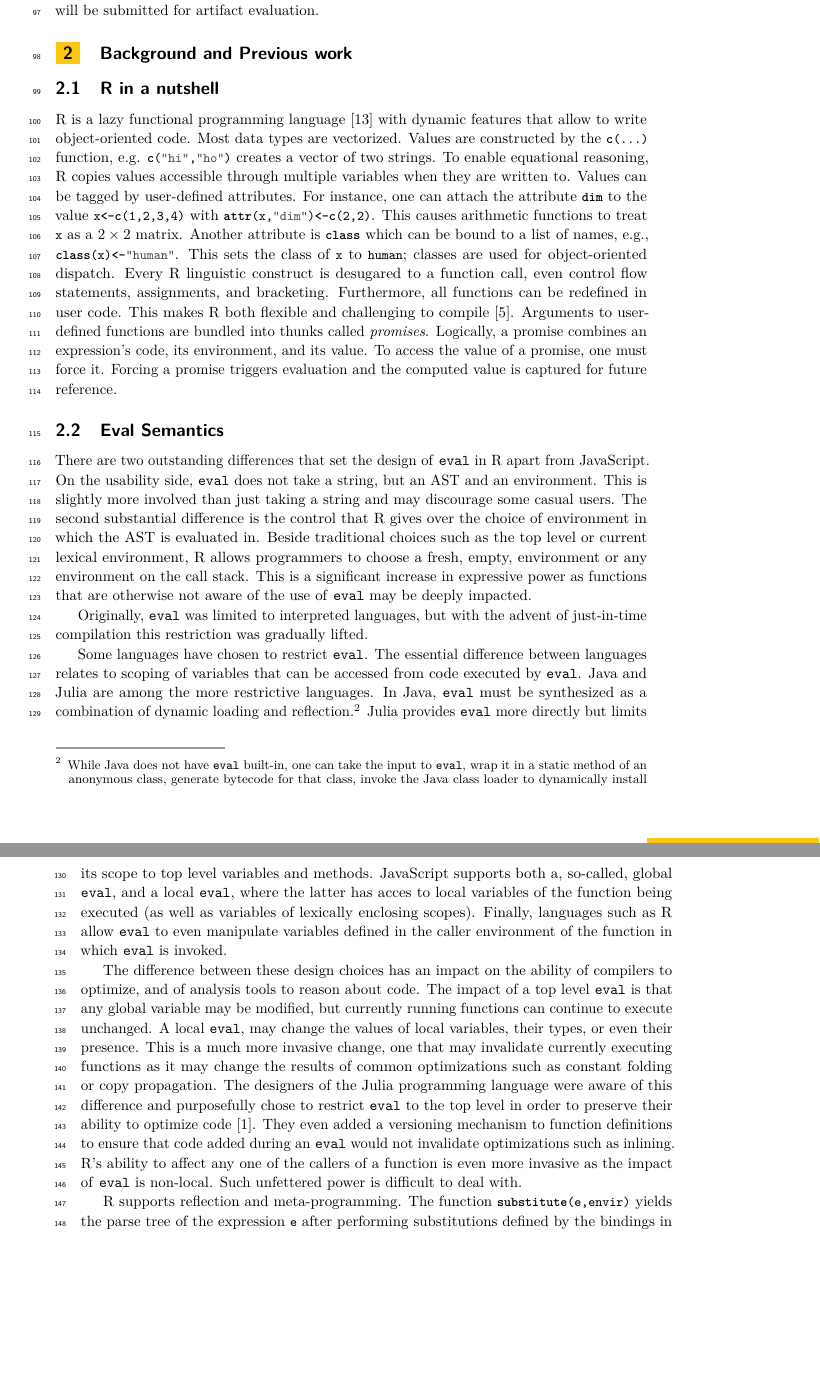
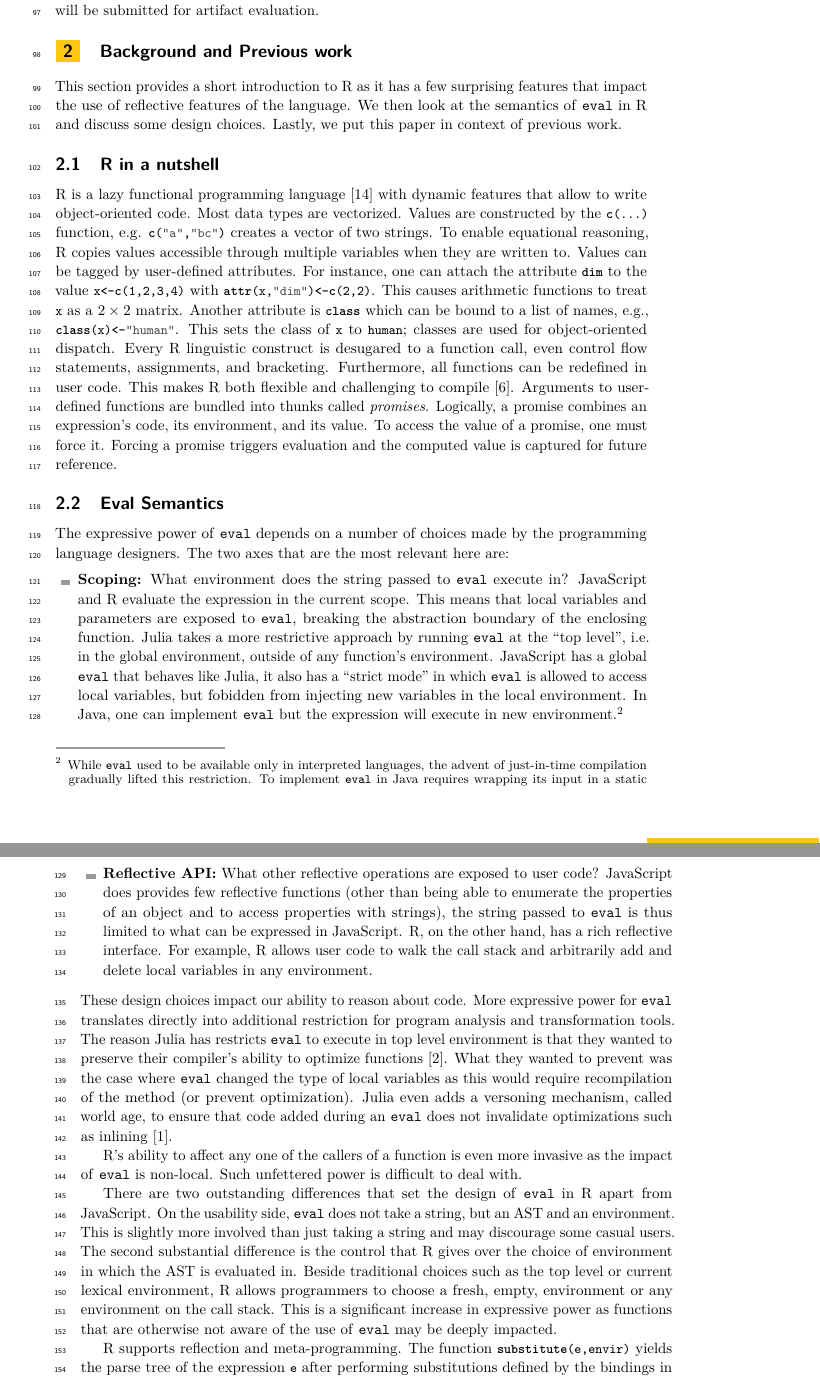
Before and after one commit to aviralg/revalstudy, a LaTeX paper (inst/paper/main.tex): two parts of pages 3 and 4 of 20, joined at a grey line, cut so that both start at the same text, the shorter picture padded with empty space. Compiled offline with pdfLaTeX.

Commit message:
more bib

```diff
--- a/inst/paper/main.tex
+++ b/inst/paper/main.tex
@@ -148,25 +148,29 @@ our code, and data will be submitted for artifact evaluation.
 
 \section{Background and Previous work}
 
+This section provides a short introduction to R as it has a few
+surprising features that impact the use of reflective features of the
+language. We then look at the semantics of \eval in R and discuss some
+design choices. Lastly, we put this paper in context of previous work.
 
 \subsection{R in a nutshell}
 
 R is a lazy functional programming language~\cite{ecoop12} with
-dynamic features that allow to write object-oriented code.  Most data
+dynamic features that allow to write object-oriented code. Most data
 types are vectorized. Values are constructed by the \c{c(...)}
-function, e.g. \c{c("hi","ho")} creates a vector of two strings.  To
+function, e.g. \c{c("a","bc")} creates a vector of two strings. To
 enable equational reasoning, R copies values accessible through
-multiple variables when they are written to.  Values can be tagged by
+multiple variables when they are written to. Values can be tagged by
 user-defined attributes. For instance, one can attach the attribute
 \c{dim} to the value \c{x<-c(1,2,3,4)} with \c{attr(x,"dim")<-c(2,2)}.
 This causes arithmetic functions to treat \c x as a $2 \times 2$
 matrix. Another attribute is \c{class} which can be bound to a list of
 names, e.g., \c{class(x)<-"human"}. This sets the class of \c{x} to
-\c{human}; classes are used for object-oriented dispatch.  Every R
+\c{human}; classes are used for object-oriented dispatch. Every R
 linguistic construct is desugared to a function call, even control
 flow statements, assignments, and bracketing. Furthermore, all
 functions can be redefined in user code. This makes R both flexible
-and challenging to compile~\cite{dls19}.  Arguments to user-defined
+and challenging to compile~\cite{dls19}. Arguments to user-defined
 functions are bundled into thunks called \emph{promises}. Logically, a
 promise combines an expression's code, its environment, and its value.
 To access the value of a promise, one must force it. Forcing a promise
@@ -175,56 +179,68 @@ reference.
 
 \subsection{Eval Semantics}
 
-There are two outstanding differences that set
-the design of \eval in R apart from JavaScript. On the usability side, \eval
-does not take a string, but an AST and an environment. This is slightly more
-involved than just taking a string and may discourage some casual users.
-The second substantial difference is the control that R gives over the
-choice of environment in which the AST is evaluated in. Beside traditional
-choices such as the top level or current lexical environment, R allows
-programmers to choose a fresh, empty, environment or any environment on the
-call stack. This is a significant increase in expressive power as functions
-that are otherwise not aware of the use of \eval may be deeply impacted.
+The expressive power of \eval depends on a number of choices made by
+the programming language designers. The two axes that are the most
+relevant here are:
+\begin{itemize}
+\item {\bf Scoping:} What environment does the string passed to \eval
+  execute in? JavaScript and R evaluate the expression in the current
+  scope. This means that local variables and parameters are exposed to
+  \eval, breaking the abstraction boundary of the enclosing function.
+  Julia takes a more restrictive approach by running \eval at the
+  ``top level'', i.e. in the global environment, outside of any
+  function's environment. JavaScript has a global \eval that behaves
+  like Julia, it also has a ``strict mode'' in which \eval is allowed
+  to access local variables, but fobidden from injecting new variables
+  in the local environment. In Java, one can implement \eval but the
+  expression will execute in new environment.\footnote{While \eval
+  used to be available only in interpreted languages, the advent of
+  just-in-time compilation gradually lifted this restriction. To
+  implement \eval in Java requires wrapping its input in a static
+  method of an anonymous class, generating bytecode for that class,
+  invoking the class loader to install the code, and then using
+  reflection to call the new method. }
+\item {\bf Reflective API:} What other reflective operations are
+  exposed to user code? JavaScript does provides few reflective
+  functions (other than being able to enumerate the properties of an
+  object and to access properties with strings), the string passed to
+  \eval is thus limited to what can be expressed in JavaScript. R, on
+  the other hand, has a rich reflective interface. For example, R
+  allows user code to walk the call stack and arbitrarily add and
+  delete local variables in any environment.
+\end{itemize}
+
+\noindent
+These design choices impact our ability to reason about code. More
+expressive power for \eval translates directly into additional
+restriction for program analysis and transformation tools. The reason
+Julia has restricts \eval to execute in top level environment is that
+they wanted to preserve their compiler's ability to optimize
+functions~\cite{oopsla18a}. What they wanted to prevent was the case
+where \eval changed the type of local variables as this would require
+recompilation of the method (or prevent optimization). Julia even adds
+a versoning mechanism, called world age, to ensure that code added
+during an \eval does not invalidate optimizations such as
+inlining~\cite{oopsla20a}.
+
+R's ability to affect any one of the callers of a function is even
+more invasive as the impact of \eval is non-local. Such unfettered
+power is difficult to deal with.
 
 
-Originally, \eval was limited to interpreted languages, but with the
-advent of just-in-time compilation this restriction was gradually
-lifted.
 
-Some languages have chosen to restrict \eval. The essential difference
-between languages relates to scoping of variables that can be accessed
-from code executed by \eval.  Java and Julia are among the more
-restrictive languages. In Java, \eval must be synthesized as a
-combination of dynamic loading and reflection.\footnote{While Java
-does not have \eval built-in, one can take the input to \eval, wrap it
-in a static method of an anonymous class, generate bytecode for that
-class, invoke the Java class loader to dynamically install the new
-code, and then use reflection to call the new method.} Julia provides
-\eval more directly but limits its scope to top level variables and
-methods. JavaScript supports both a, so-called, global \eval, and a
-local \eval, where the latter has acces to local variables of the
-function being executed (as well as variables of lexically enclosing
-scopes). Finally, languages such as R allow \eval to even manipulate
-variables defined in the caller environment of the function in which
-\eval is invoked.
+There are two outstanding differences that set the design of \eval in
+R apart from JavaScript. On the usability side, \eval does not take a
+string, but an AST and an environment. This is slightly more involved
+than just taking a string and may discourage some casual users. The
+second substantial difference is the control that R gives over the
+choice of environment in which the AST is evaluated in. Beside
+traditional choices such as the top level or current lexical
+environment, R allows programmers to choose a fresh, empty,
+environment or any environment on the call stack. This is a
+significant increase in expressive power as functions that are
+otherwise not aware of the use of \eval may be deeply impacted.
 
-The difference between these design choices has an impact on the
-ability of compilers to optimize, and of analysis tools to reason
-about code. The impact of a top level \eval is that any global
-variable may be modified, but currently running functions can continue
-to execute unchanged. A local \eval, may change the values of local
-variables, their types, or even their presence. This is a much more
-invasive change, one that may invalidate currently executing functions
-as it may change the results of common optimizations such as constant
-folding or copy propagation. The designers of the Julia programming
-language were aware of this difference and purposefully chose to
-restrict \eval to the top level in order to preserve their ability to
-optimize code~\cite{oopsla18a}. They even added a versioning mechanism
-to function definitions to ensure that code added during an \eval
-would not invalidate optimizations such as inlining.  R's ability to
-affect any one of the callers of a function is even more invasive as
-the impact of \eval is non-local. Such unfettered power is difficult
-to deal with.
 
 
 
```
Also changed, not shown: inst/paper/bib/bibliography.bib (+4 -4 lines), inst/paper/bib/jv.bib (+18 -6 lines), inst/paper/main.tex (10 more changed lines).
